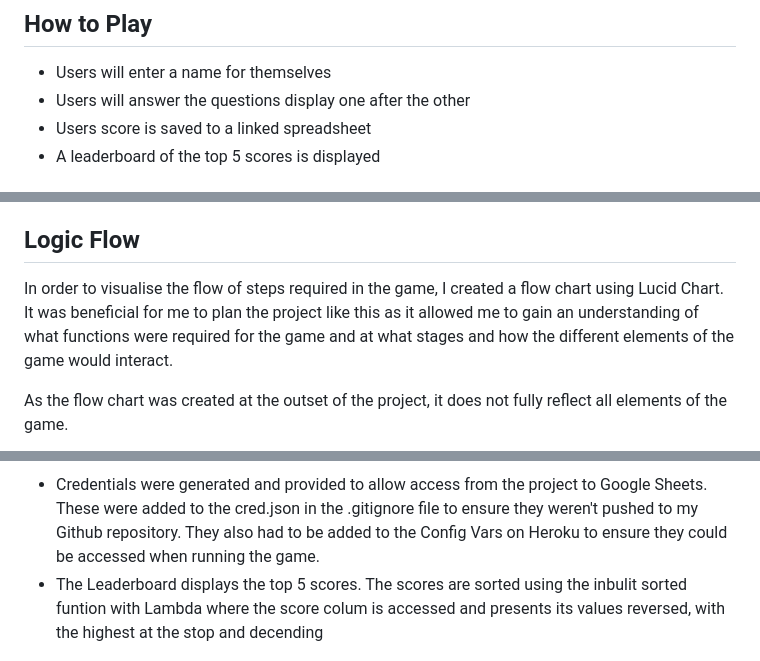
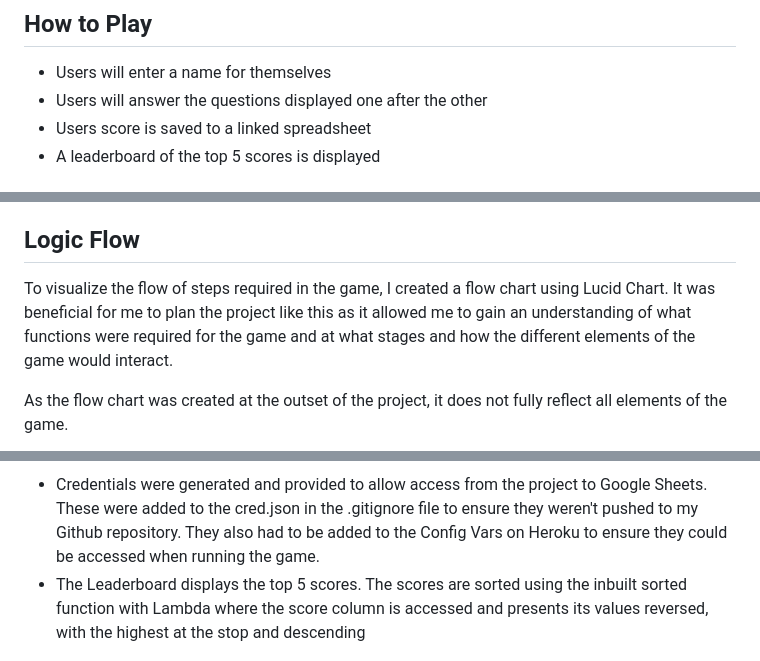
Before and after one commit to RikkieBobby/Project3_Disney_Trivia, a Markdown page: README.md, 3 parts joined by grey strips. GitHub-like rendering.

```diff
--- a/README.md
+++ b/README.md
@@ -7,7 +7,7 @@ The live link can be found here - [Disney Trivia](https://disney-trivia-5fe4c14f
 
 ## How to Play
 - Users will enter a name for themselves
-- Users will answer the questions display one after the other
+- Users will answer the questions displayed one after the other
 - Users score is saved to a linked spreadsheet
 - A leaderboard of the top 5 scores is displayed
 
@@ -28,7 +28,7 @@ The live link can be found here - [Disney Trivia](https://disney-trivia-5fe4c14f
 
 
 ## Logic Flow
-In order to visualise the flow of steps required in the game, I created a flow chart using Lucid Chart. It was beneficial for me to plan the project like this as it allowed me to gain an understanding of what functions were required for the game and at what stages and how the different elements of the game would interact.
+To visualize the flow of steps required in the game, I created a flow chart using Lucid Chart. It was beneficial for me to plan the project like this as it allowed me to gain an understanding of what functions were required for the game and at what stages and how the different elements of the game would interact.
 
 As the flow chart was created at the outset of the project, it does not fully reflect all elements of the game.
 
@@ -71,7 +71,7 @@ As the flow chart was created at the outset of the project, it does not fully re
 ![Google Sheet](docs/readme_images/googlesheet.png)
 
 - Credentials were generated and provided to allow access from the project to Google Sheets. These were added to the cred.json in the .gitignore file to ensure they weren't pushed to my Github repository. They also had to be added to the Config Vars on Heroku to ensure they could be accessed when running the game.
-- The Leaderboard displays the top 5 scores. The scores are sorted using the inbulit sorted funtion with Lambda where the score colum is accessed  and presents its values reversed, with the highest at the stop and decending
+- The Leaderboard displays the top 5 scores. The scores are sorted using the inbuilt sorted function with Lambda where the score column is accessed  and presents its values reversed, with the highest at the stop and descending
 
 ![Leaderboard](docs/readme_images/topscores.png)
 
```
Also changed, not shown: other parts of README.md (+18 -18 lines).
